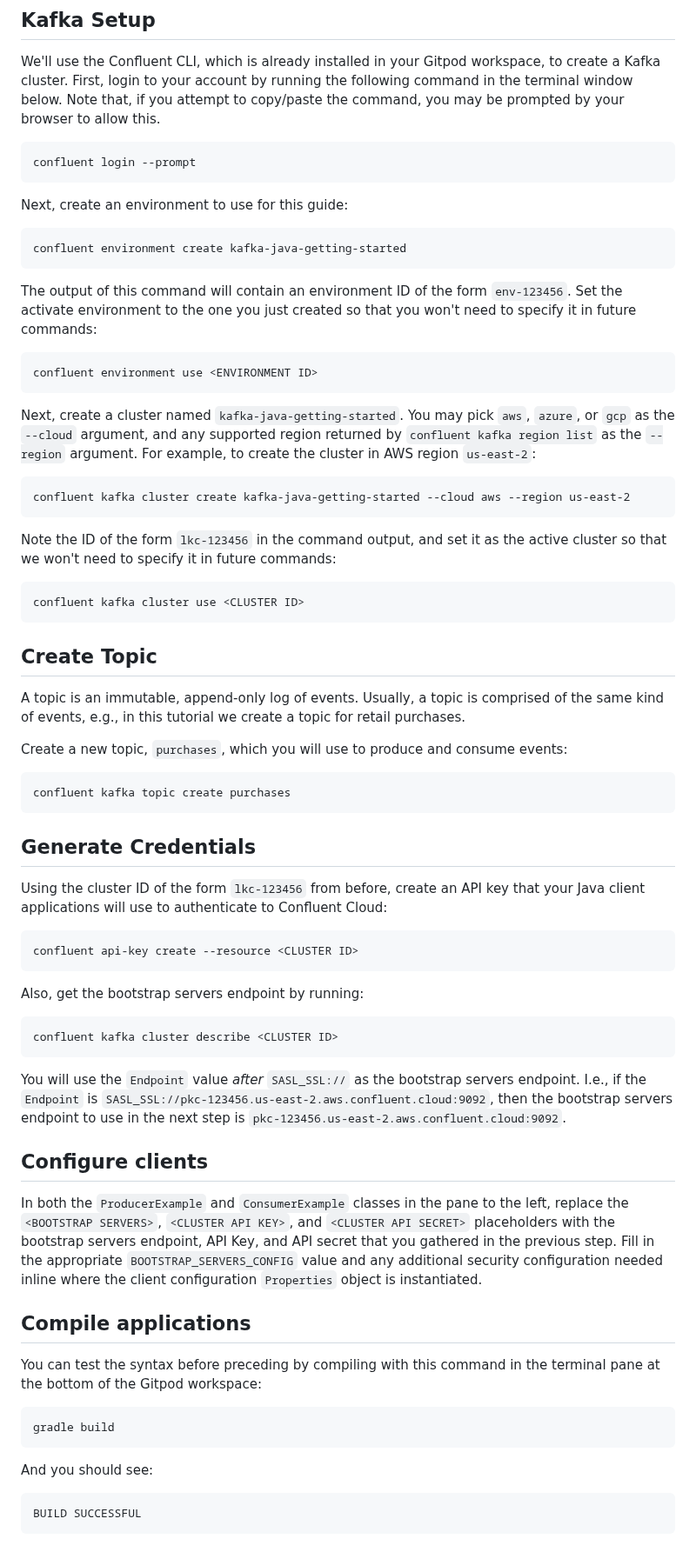
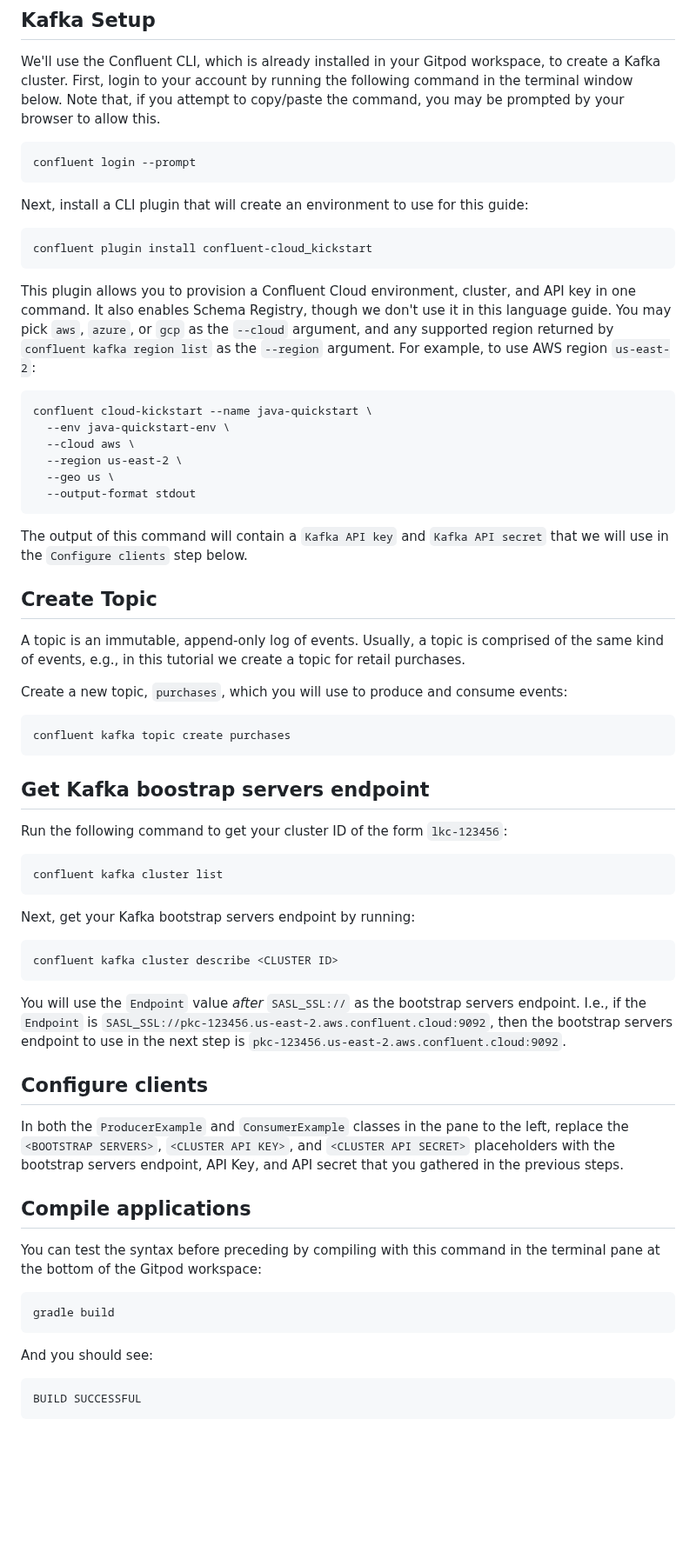
Before and after one commit to confluentinc/getting-started-guides, a Markdown page: java/gitpod.md, the part around one of its changes. Shown at 87% size. Rendered like a GitHub page; blank space fills up the shorter version.

Commit message:
use cloud-quickstart CLI plugin in Gitpod README

````diff
--- a/java/gitpod.md
+++ b/java/gitpod.md
@@ -14,33 +14,28 @@ With this promo code, you will not have to enter your credit card info for 30 da
 
 We'll use the Confluent CLI, which is already installed in your Gitpod workspace, to create a Kafka cluster. First, login to your account by running the following command in the terminal window below. Note that, if you attempt to copy/paste the command, you may be prompted by your browser to allow this.
 
-```
+```noformat
 confluent login --prompt
 ```
 
-Next, create an environment to use for this guide:
+Next, install a CLI plugin that will create an environment to use for this guide:
 
-```
-confluent environment create kafka-java-getting-started
+```noformat
+confluent plugin install confluent-cloud_kickstart
 ```
 
-The output of this command will contain an environment ID of the form `env-123456`. Set the activate environment to the one you just created so that you won't need to specify it in future commands:
+This plugin allows you to provision a Confluent Cloud environment, cluster, and API key in one command. It also enables Schema Registry, though we don't use it in this language guide. You may pick `aws`, `azure`, or `gcp` as the `--cloud` argument, and any supported region returned by `confluent kafka region list` as the `--region` argument. For example, to use AWS region `us-east-2`:
 
-```
-confluent environment use <ENVIRONMENT ID>
+```noformat
+confluent cloud-kickstart --name java-quickstart \
+  --env java-quickstart-env \
+  --cloud aws \
+  --region us-east-2 \
+  --geo us \
+  --output-format stdout
 ```
 
-Next, create a cluster named `kafka-java-getting-started`. You may pick `aws`, `azure`, or `gcp` as the `--cloud` argument, and any supported region returned by `confluent kafka region list` as the `--region` argument. For example, to create the cluster in AWS region `us-east-2`:
-
-```
-confluent kafka cluster create kafka-java-getting-started --cloud aws --region us-east-2
-```
-
-Note the ID of the form `lkc-123456` in the command output, and set it as the active cluster so that we won't need to specify it in future commands:
-
-```
-confluent kafka cluster use <CLUSTER ID>
-```
+The output of this command will contain a `Kafka API key` and `Kafka API secret` that we will use in the `Configure clients` step below.
 
 ## Create Topic
 
@@ -48,21 +43,21 @@ A topic is an immutable, append-only log of events. Usually, a topic is comprise
 
 Create a new topic, `purchases`, which you will use to produce and consume events:
 
-```
+```noformat
 confluent kafka topic create purchases
 ```
 
-## Generate Credentials
+## Get Kafka boostrap servers endpoint
 
-Using the cluster ID of the form `lkc-123456` from before, create an API key that your Java client applications will use to authenticate to Confluent Cloud:
+Run the following command to get your cluster ID of the form `lkc-123456`:
 
-```
-confluent api-key create --resource <CLUSTER ID>
+```noformat
+confluent kafka cluster list
 ```
 
-Also, get the bootstrap servers endpoint by running:
+Next, get your Kafka bootstrap servers endpoint by running:
 
-```
+```noformat
 confluent kafka cluster describe <CLUSTER ID>
 ```
 
@@ -70,8 +65,7 @@ You will use the `Endpoint` value _after_ `SASL_SSL://` as the bootstrap servers
 
 ## Configure clients
 
-In both the `ProducerExample` and `ConsumerExample` classes in the pane to the left, replace the `<BOOTSTRAP SERVERS>`, `<CLUSTER API KEY>`, and `<CLUSTER API SECRET>` placeholders with the bootstrap servers endpoint, API Key, and API secret that you gathered in the previous step.
-Fill in the appropriate `BOOTSTRAP_SERVERS_CONFIG` value and any additional security configuration needed inline where the client configuration `Properties` object is instantiated.
+In both the `ProducerExample` and `ConsumerExample` classes in the pane to the left, replace the `<BOOTSTRAP SERVERS>`, `<CLUSTER API KEY>`, and `<CLUSTER API SECRET>` placeholders with the bootstrap servers endpoint, API Key, and API secret that you gathered in the previous steps.
 
 ## Compile applications
 
@@ -82,7 +76,7 @@ gradle build
 ```
 And you should see:
 
-```
+```noformat
 BUILD SUCCESSFUL
 ```
 
````
Also changed, not shown: other parts of java/gitpod.md (+11 -5 lines).
